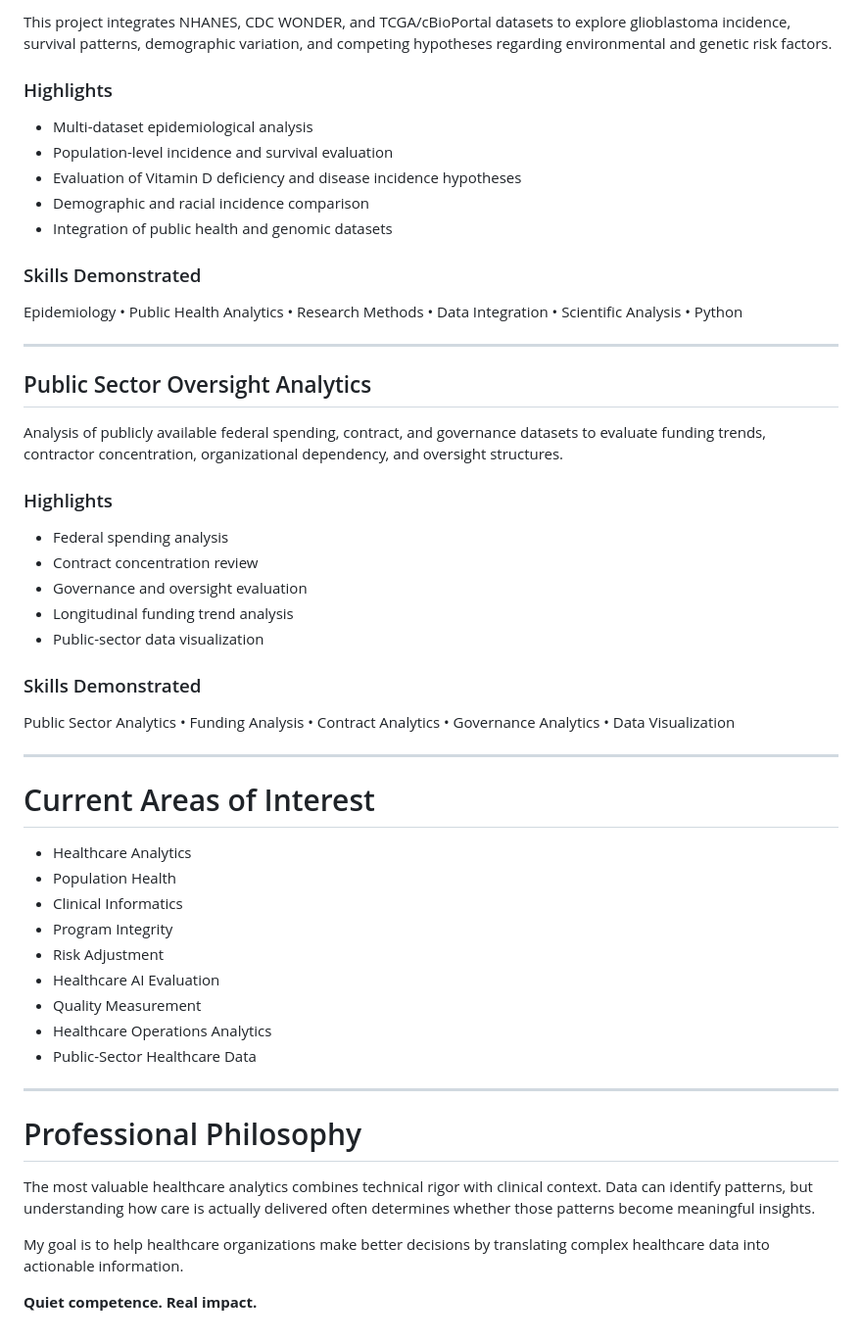
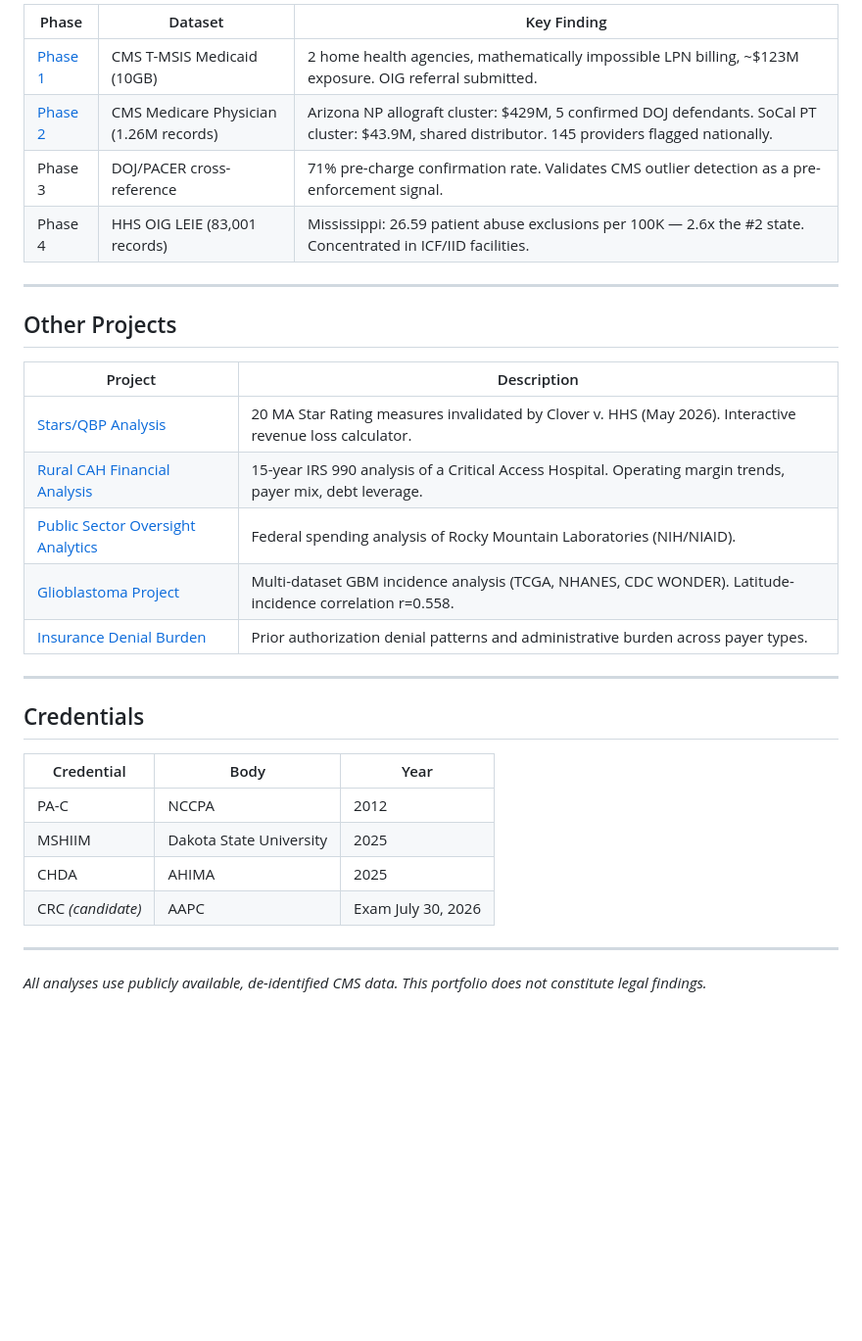
Before and after one commit to darbydawn/darbydawn, a Markdown page: README.md, the part around one of its changes. Shown at 98% size. GitHub-like rendering; blank space fills up the shorter version.

```diff
--- a/README.md
+++ b/README.md
@@ -70,56 +30,34 @@ Developed in memory of a friend diagnosed with glioblastoma at age 31.
 
-This project integrates NHANES, CDC WONDER, and TCGA/cBioPortal datasets to explore glioblastoma incidence, survival patterns, demographic variation, and competing hypotheses regarding environmental and genetic risk factors.
-
-### Highlights
-
-* Multi-dataset epidemiological analysis
-* Population-level incidence and survival evaluation
-* Evaluation of Vitamin D deficiency and disease incidence hypotheses
-* Demographic and racial incidence comparison
-* Integration of public health and genomic datasets
-
-### Skills Demonstrated
-
-Epidemiology • Public Health Analytics • Research Methods • Data Integration • Scientific Analysis • Python
+| Phase | Dataset | Key Finding |
+|-------|---------|-------------|
+| [Phase 1](./healthcare-fraud-fca-analysis) | CMS T-MSIS Medicaid (10GB) | 2 home health agencies, mathematically impossible LPN billing, ~$123M exposure. OIG referral submitted. |
+| [Phase 2](./allograft_fraud) | CMS Medicare Physician (1.26M records) | Arizona NP allograft cluster: $429M, 5 confirmed DOJ defendants. SoCal PT cluster: $43.9M, shared distributor. 145 providers flagged nationally. |
+| Phase 3 | DOJ/PACER cross-reference | 71% pre-charge confirmation rate. Validates CMS outlier detection as a pre-enforcement signal. |
+| Phase 4 | HHS OIG LEIE (83,001 records) | Mississippi: 26.59 patient abuse exclusions per 100K — 2.6x the #2 state. Concentrated in ICF/IID facilities. |
 
 ---
 
-## Public Sector Oversight Analytics
+## Other Projects
 
-Analysis of publicly available federal spending, contract, and governance datasets to evaluate funding trends, contractor concentration, organizational dependency, and oversight structures.
-
-### Highlights
-
-* Federal spending analysis
-* Contract concentration review
-* Governance and oversight evaluation
-* Longitudinal funding trend analysis
-* Public-sector data visualization
-
-### Skills Demonstrated
-
-Public Sector Analytics • Funding Analysis • Contract Analytics • Governance Analytics • Data Visualization
+| Project | Description |
+|---------|-------------|
+| [Stars/QBP Analysis](./stars-qbp-analysis) | 20 MA Star Rating measures invalidated by Clover v. HHS (May 2026). Interactive revenue loss calculator. |
+| [Rural CAH Financial Analysis](./rural-cah-financial-analysis) | 15-year IRS 990 analysis of a Critical Access Hospital. Operating margin trends, payer mix, debt leverage. |
+| [Public Sector Oversight Analytics](./public-sector-oversight-analytics) | Federal spending analysis of Rocky Mountain Laboratories (NIH/NIAID). |
+| [Glioblastoma Project](./Glioblastoma_Project) | Multi-dataset GBM incidence analysis (TCGA, NHANES, CDC WONDER). Latitude-incidence correlation r=0.558. |
+| [Insurance Denial Burden](./insurance-denial-burden) | Prior authorization denial patterns and administrative burden across payer types. |
 
 ---
 
-# Current Areas of Interest
+## Credentials
 
-* Healthcare Analytics
-* Population Health
-* Clinical Informatics
-* Program Integrity
-* Risk Adjustment
-* Healthcare AI Evaluation
-* Quality Measurement
-* Healthcare Operations Analytics
-* Public-Sector Healthcare Data
+| Credential | Body | Year |
+|------------|------|------|
+| PA-C | NCCPA | 2012 |
+| MSHIIM | Dakota State University | 2025 |
+| CHDA | AHIMA | 2025 |
+| CRC *(candidate)* | AAPC | Exam July 30, 2026 |
 
 ---
 
-# Professional Philosophy
-
-The most valuable healthcare analytics combines technical rigor with clinical context. Data can identify patterns, but understanding how care is actually delivered often determines whether those patterns become meaningful insights.
-
-My goal is to help healthcare organizations make better decisions by translating complex healthcare data into actionable information.
-
-**Quiet competence. Real impact.**
+*All analyses use publicly available, de-identified CMS data. This portfolio does not constitute legal findings.*
```
Also changed, not shown: other parts of README.md (+14 -54 lines).
